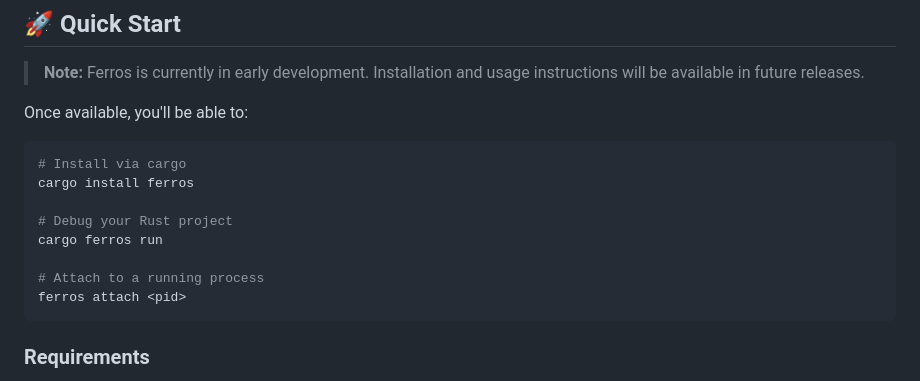
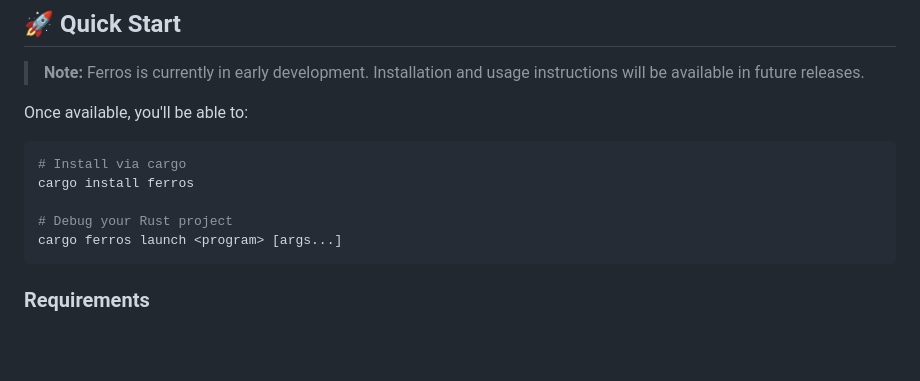
Before and after one commit to JamalLyons/ferros, a Markdown page: README.md, the part around the change. Rendered like a GitHub page; blank space fills up the shorter version.

````diff
--- a/README.md
+++ b/README.md
@@ -85,10 +85,7 @@ Once available, you'll be able to:
 cargo install ferros
 
 # Debug your Rust project
-cargo ferros run
-
-# Attach to a running process
-ferros attach <pid>
+cargo ferros launch <program> [args...]
 ```
 
 ### Requirements
````
